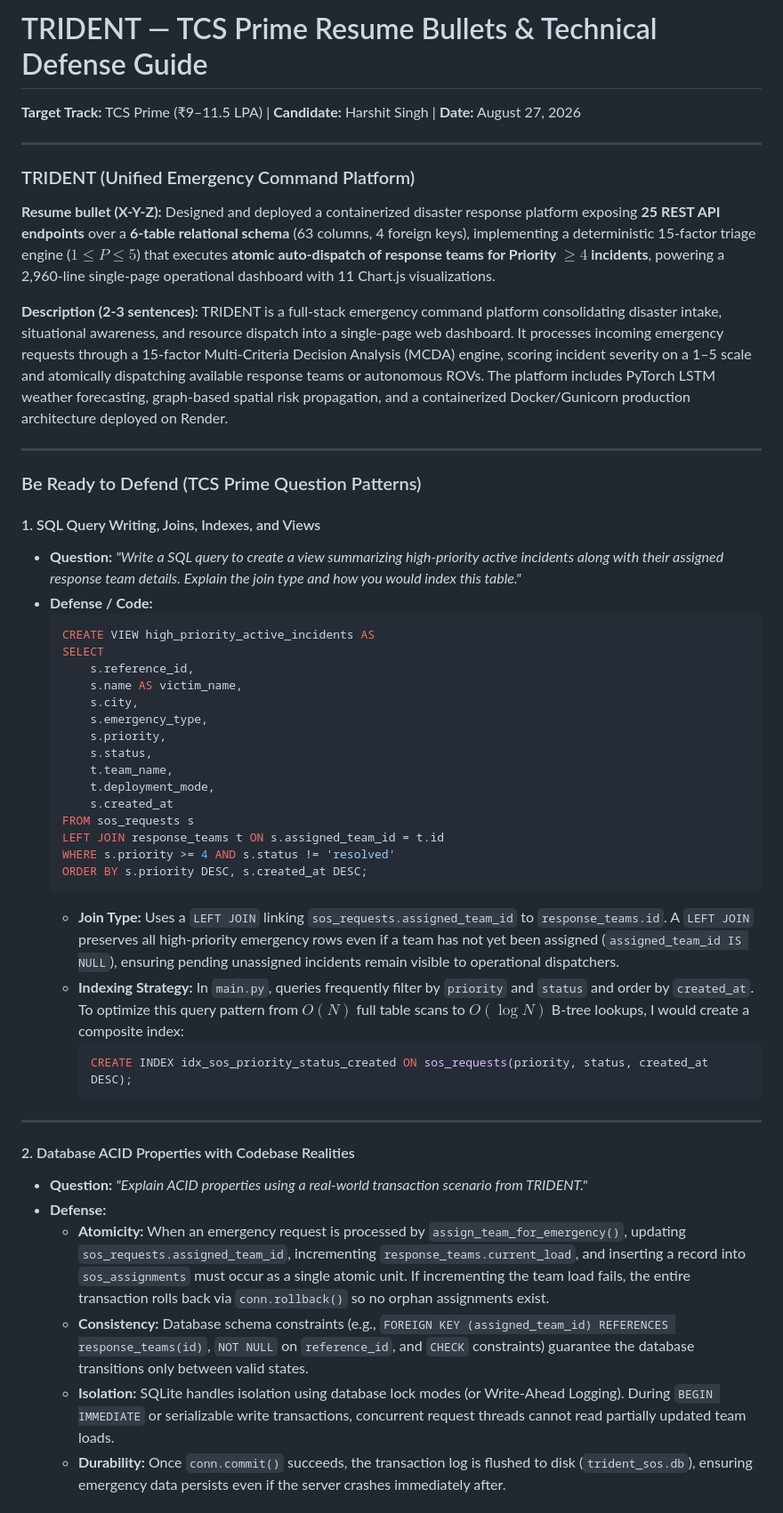
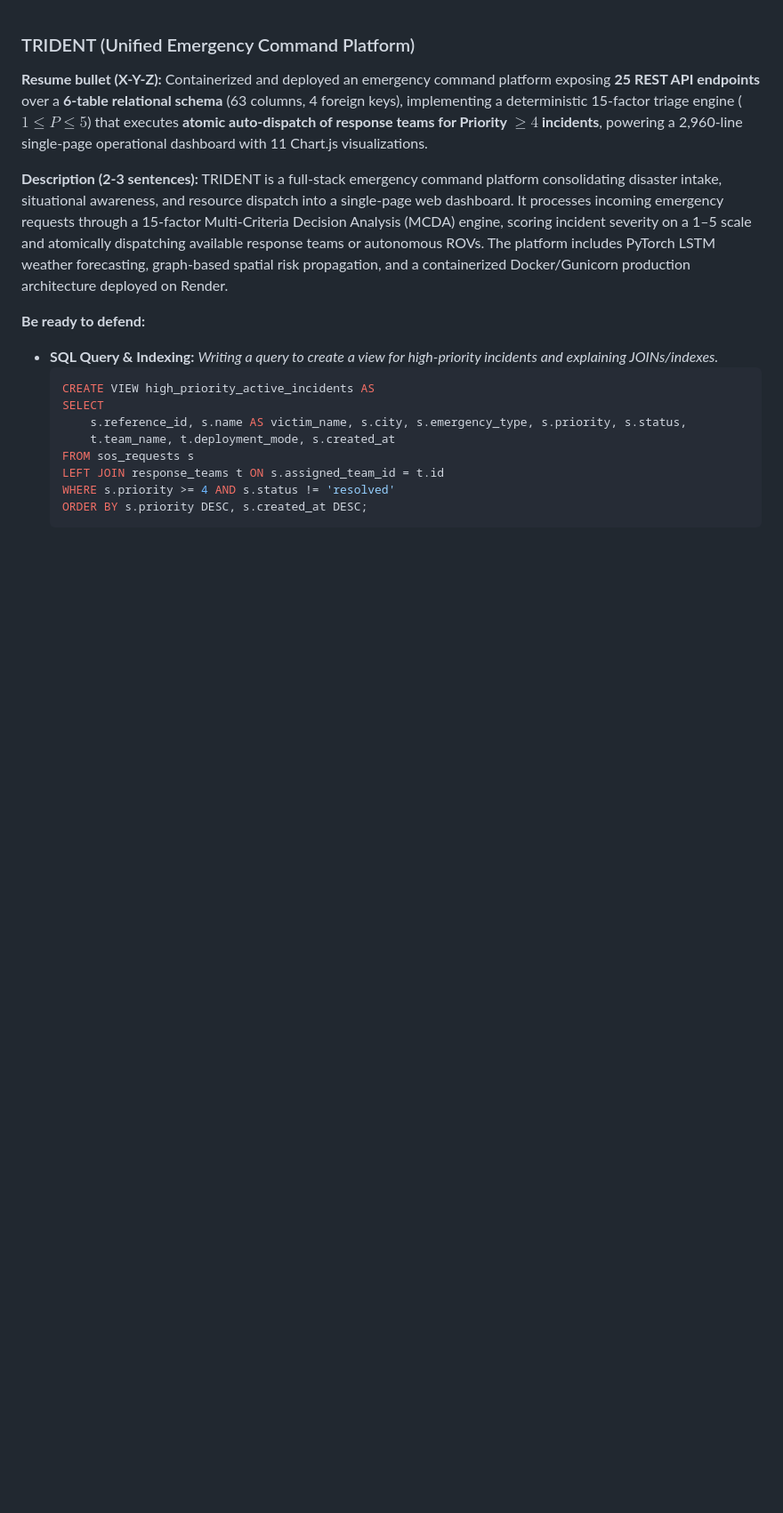
Before and after one commit to harshitworkmain/trident, a Markdown page: resume_bullets_tcs_prime.md, the part around one of its changes. Shown at 89% size. Drawn GitHub-style; blank space fills up the shorter version.

````diff
--- a/resume_bullets_tcs_prime.md
+++ b/resume_bullets_tcs_prime.md
@@ -1,51 +1,18 @@
-# TRIDENT — TCS Prime Resume Bullets & Technical Defense Guide
-**Target Track:** TCS Prime (₹9–11.5 LPA) | **Candidate:** Harshit Singh | **Date:** August 27, 2026
-
----
-
 ### TRIDENT (Unified Emergency Command Platform)
 
-**Resume bullet (X-Y-Z):** Designed and deployed a containerized disaster response platform exposing **25 REST API endpoints** over a **6-table relational schema** (63 columns, 4 foreign keys), implementing a deterministic 15-factor triage engine ($1 \le P \le 5$) that executes **atomic auto-dispatch of response teams for Priority $\ge 4$ incidents**, powering a 2,960-line single-page operational dashboard with 11 Chart.js visualizations.
+**Resume bullet (X-Y-Z):** Containerized and deployed an emergency command platform exposing **25 REST API endpoints** over a **6-table relational schema** (63 columns, 4 foreign keys), implementing a deterministic 15-factor triage engine ($1 \le P \le 5$) that executes **atomic auto-dispatch of response teams for Priority $\ge 4$ incidents**, powering a 2,960-line single-page operational dashboard with 11 Chart.js visualizations.
 
 **Description (2-3 sentences):** TRIDENT is a full-stack emergency command platform consolidating disaster intake, situational awareness, and resource dispatch into a single-page web dashboard. It processes incoming emergency requests through a 15-factor Multi-Criteria Decision Analysis (MCDA) engine, scoring incident severity on a 1–5 scale and atomically dispatching available response teams or autonomous ROVs. The platform includes PyTorch LSTM weather forecasting, graph-based spatial risk propagation, and a containerized Docker/Gunicorn production architecture deployed on Render.
 
----
-
-### Be Ready to Defend (TCS Prime Question Patterns)
-
-#### 1. SQL Query Writing, Joins, Indexes, and Views
-* **Question:** *"Write a SQL query to create a view summarizing high-priority active incidents along with their assigned response team details. Explain the join type and how you would index this table."*
-* **Defense / Code:**
+**Be ready to defend:**
+- **SQL Query & Indexing:** *Writing a query to create a view for high-priority incidents and explaining JOINs/indexes.*
   ```sql
   CREATE VIEW high_priority_active_incidents AS
   SELECT
-      s.reference_id,
-      s.name AS victim_name,
-      s.city,
-      s.emergency_type,
-      s.priority,
-      s.status,
-      t.team_name,
-      t.deployment_mode,
-      s.created_at
+      s.reference_id, s.name AS victim_name, s.city, s.emergency_type, s.priority, s.status,
+      t.team_name, t.deployment_mode, s.created_at
   FROM sos_requests s
   LEFT JOIN response_teams t ON s.assigned_team_id = t.id
   WHERE s.priority >= 4 AND s.status != 'resolved'
   ORDER BY s.priority DESC, s.created_at DESC;
   ```
-  - **Join Type:** Uses a `LEFT JOIN` linking `sos_requests.assigned_team_id` to `response_teams.id`. A `LEFT JOIN` preserves all high-priority emergency rows even if a team has not yet been assigned (`assigned_team_id IS NULL`), ensuring pending unassigned incidents remain visible to operational dispatchers.
-  - **Indexing Strategy:** In `main.py`, queries frequently filter by `priority` and `status` and order by `created_at`. To optimize this query pattern from $O(N)$ full table scans to $O(\log N)$ B-tree lookups, I would create a composite index:
-    ```sql
-    CREATE INDEX idx_sos_priority_status_created ON sos_requests(priority, status, created_at DESC);
-    ```
-
----
-
-#### 2. Database ACID Properties with Codebase Realities
-* **Question:** *"Explain ACID properties using a real-world transaction scenario from TRIDENT."*
-* **Defense:**
-  - **Atomicity:** When an emergency request is processed by `assign_team_for_emergency()`, updating `sos_requests.assigned_team_id`, incrementing `response_teams.current_load`, and inserting a record into `sos_assignments` must occur as a single atomic unit. If incrementing the team load fails, the entire transaction rolls back via `conn.rollback()` so no orphan assignments exist.
-  - **Consistency:** Database schema constraints (e.g., `FOREIGN KEY (assigned_team_id) REFERENCES response_teams(id)`, `NOT NULL` on `reference_id`, and `CHECK` constraints) guarantee the database transitions only between valid states.
-  - **Isolation:** SQLite handles isolation using database lock modes (or Write-Ahead Logging). During `BEGIN IMMEDIATE` or serializable write transactions, concurrent request threads cannot read partially updated team loads.
-  - **Durability:** Once `conn.commit()` succeeds, the transaction log is flushed to disk (`trident_sos.db`), ensuring emergency data persists even if the server crashes immediately after.
-
````
Also changed, not shown: other parts of resume_bullets_tcs_prime.md (+9 -47 lines).
